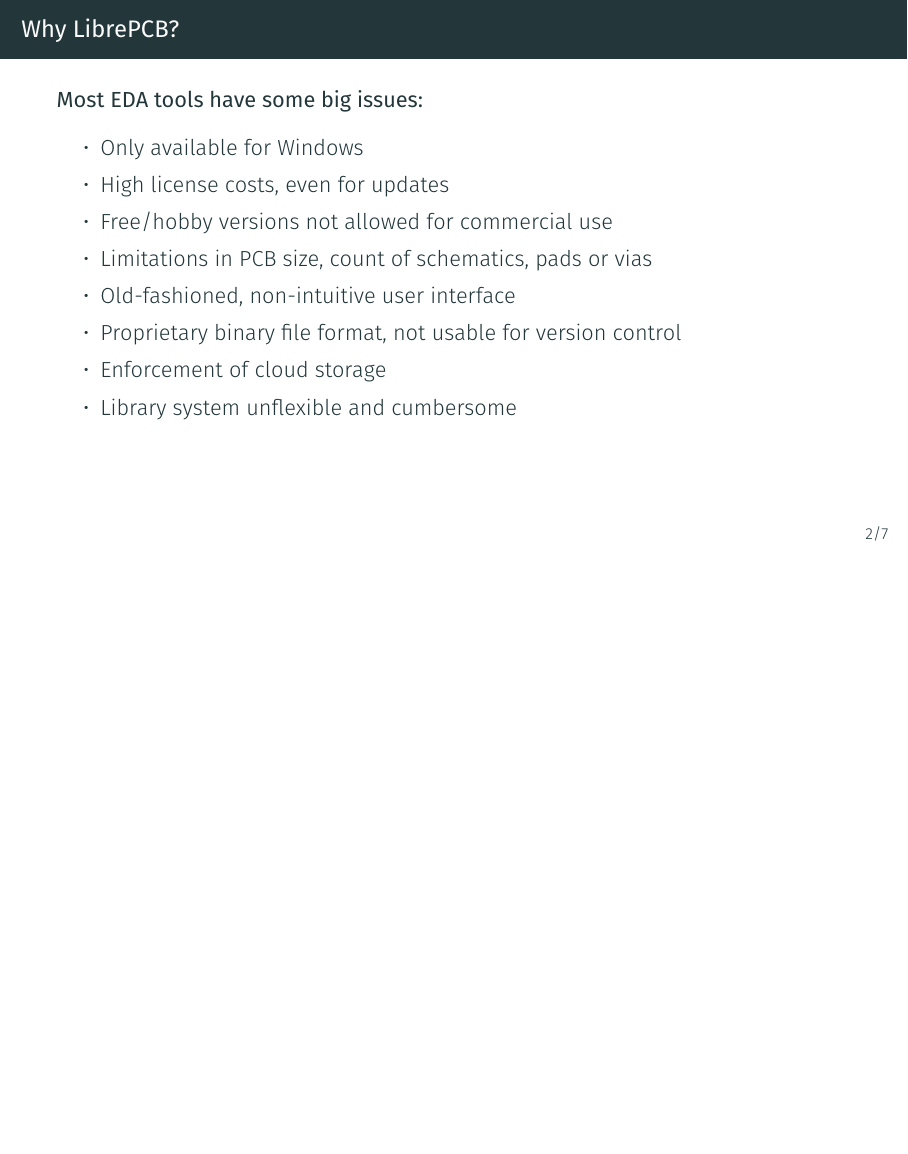
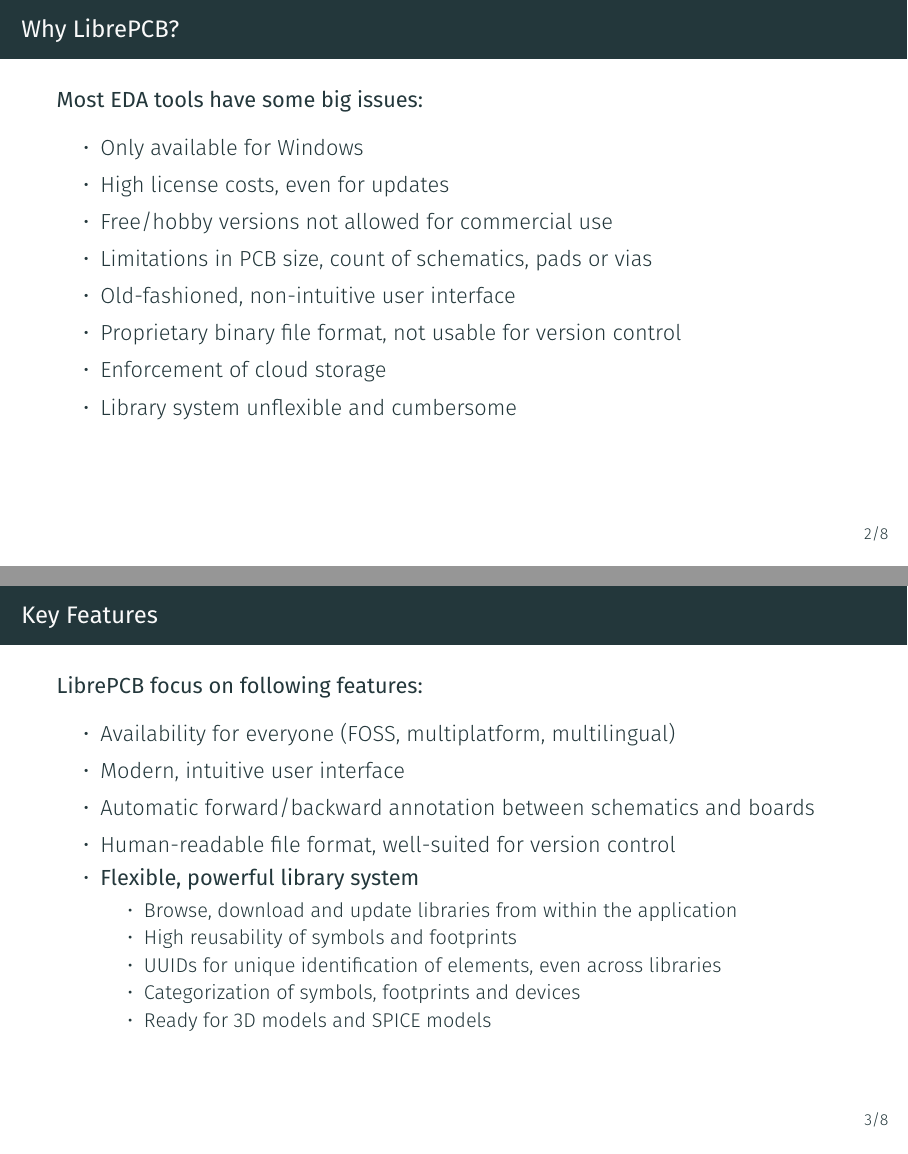
Before and after one commit to ubruhin/LibrePCB-Presentation, LaTeX slides (slides.tex): page 3 of 9 before the commit and pages 3 and 4 of 10 after it, the two joined at a grey line, the shorter picture padded with empty space. Compiled offline with XeLaTeX.

Commit message:
Add key features slide

```diff
--- a/slides.tex
+++ b/slides.tex
@@ -83,6 +83,28 @@
 
 % ----------------------------------------------------------------- %
 
+\section{Key Features}
+
+\begin{frame}{Key Features}
+  \textbf{LibrePCB focus on following features:}
+  \begin{itemize}
+   	\item Availability for everyone (FOSS, multiplatform, multilingual)
+    \item Modern, intuitive user interface
+    \item Automatic forward/backward annotation between schematics and boards
+    \item Human-readable file format, well-suited for version control
+    \item \textbf{Flexible, powerful library system}
+    	\begin{itemize}
+    		\item Browse, download and update libraries from within the application
+   			\item High reusability of symbols and footprints
+   			\item UUIDs for unique identification of elements, even across libraries
+   			\item Categorization of symbols, footprints and devices
+   			\item Ready for 3D models and SPICE models
+  		\end{itemize}
+  \end{itemize}
+\end{frame}
+
+% ----------------------------------------------------------------- %
+
 \section{All-In-One Application}
 
 \begin{frame}{All-In-One Application}
```
